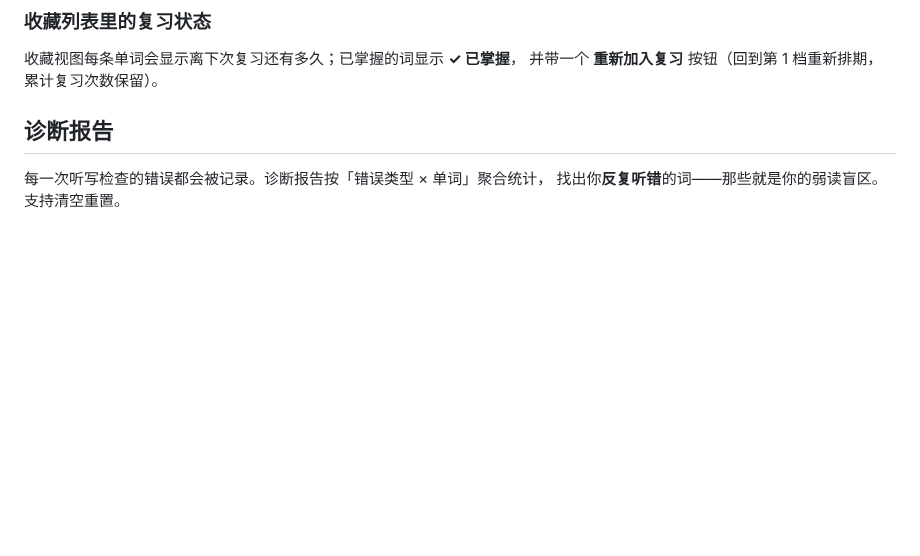
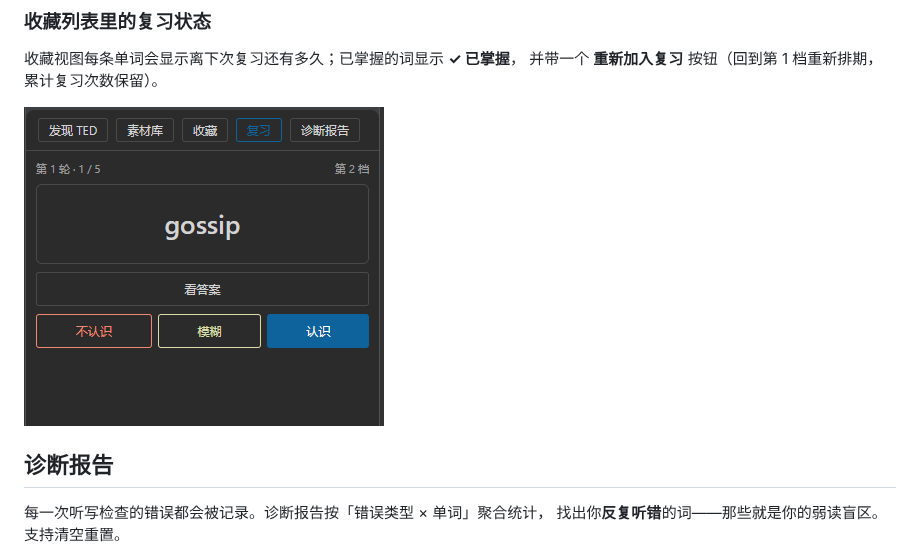
Before and after one commit to underwater133/listen-and-write-English, a Markdown page: README.md, the part around the change. Rendered like a GitHub page; pictures changed too: assets/review.png (added); blank space fills up the shorter version.

```diff
--- a/README.md
+++ b/README.md
@@ -131,6 +131,8 @@
 收藏视图每条单词会显示离下次复习还有多久；已掌握的词显示 **✓ 已掌握**，
 并带一个 **重新加入复习** 按钮（回到第 1 档重新排期，累计复习次数保留）。
 
+![复习界面：阶梯段记忆，高效复习单词](assets/review.png)
+
 ## 诊断报告
 
 每一次听写检查的错误都会被记录。诊断报告按「错误类型 × 单词」聚合统计，
```
Also changed, not shown: CHANGELOG.md (added, +63 -0 lines), 1 other file.
